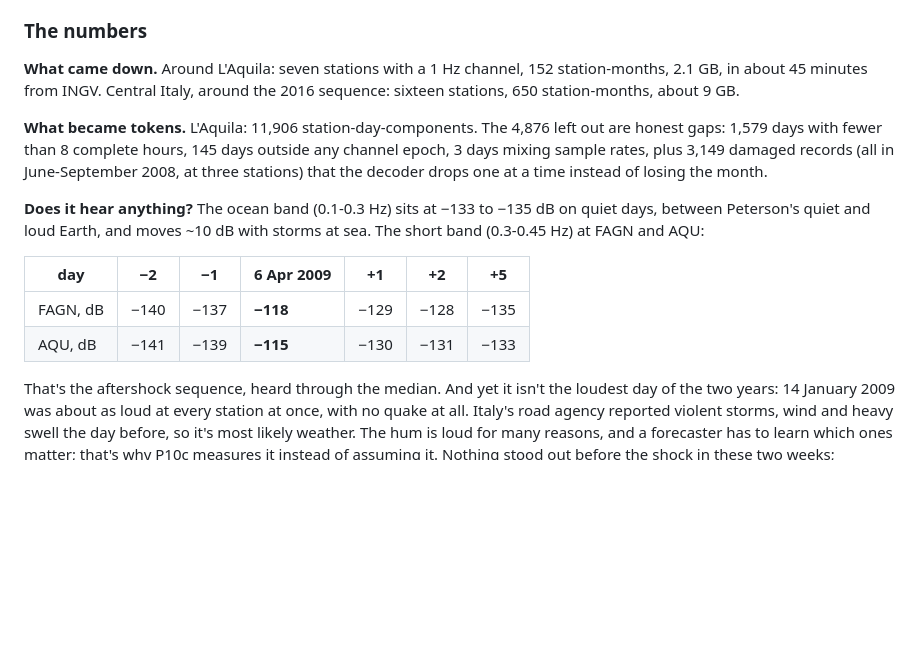
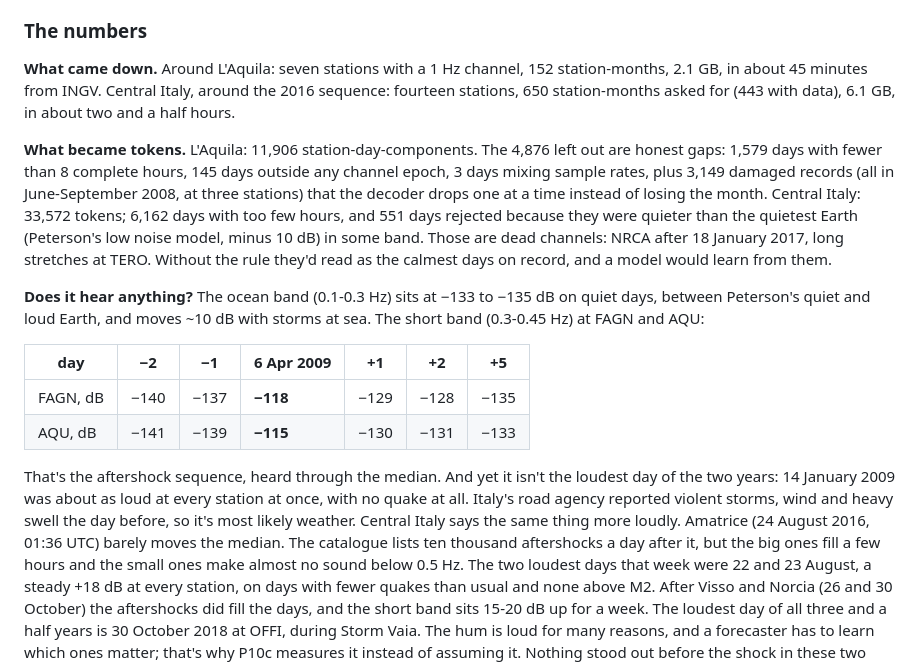
Before and after one commit to AhmedHeshamEG/craton, a Markdown page: lessons/P10.md, the part around the change. GitHub-like rendering; blank space fills up the shorter version.

```diff
--- a/lessons/P10.md
+++ b/lessons/P10.md
@@ -90,13 +90,17 @@ the ocean. Most of what's in it is weather at sea.
 ### The numbers
 
 **What came down.** Around L'Aquila: seven stations with a 1 Hz channel, 152 station-months,
-2.1 GB, in about 45 minutes from INGV. Central Italy, around the 2016 sequence: sixteen stations,
-650 station-months, about 9 GB.
+2.1 GB, in about 45 minutes from INGV. Central Italy, around the 2016 sequence: fourteen stations,
+650 station-months asked for (443 with data), 6.1 GB, in about two and a half hours.
 
 **What became tokens.** L'Aquila: 11,906 station-day-components. The 4,876 left out are honest
 gaps: 1,579 days with fewer than 8 complete hours, 145 days outside any channel epoch, 3 days
 mixing sample rates, plus 3,149 damaged records (all in June-September 2008, at three stations)
-that the decoder drops one at a time instead of losing the month.
+that the decoder drops one at a time instead of losing the month. Central Italy: 33,572 tokens;
+6,162 days with too few hours, and 551 days rejected because they were quieter than the quietest
+Earth (Peterson's low noise model, minus 10 dB) in some band. Those are dead channels: NRCA after
+18 January 2017, long stretches at TERO. Without the rule they'd read as the calmest days on
+record, and a model would learn from them.
 
 **Does it hear anything?** The ocean band (0.1-0.3 Hz) sits at −133 to −135 dB on quiet days,
 between Peterson's quiet and loud Earth, and moves ~10 dB with storms at sea. The short band
@@ -110,7 +114,14 @@ between Peterson's quiet and loud Earth, and moves ~10 dB with storms at sea. Th
 That's the aftershock sequence, heard through the median. And yet it isn't the loudest day of
 the two years: 14 January 2009 was about as loud at every station at once, with no quake at all.
 Italy's road agency reported violent storms, wind and heavy swell the day before, so it's most
-likely weather. The hum is loud for many reasons, and a forecaster has to learn which ones
+likely weather. Central Italy says the same thing more loudly. Amatrice (24 August 2016, 01:36 UTC) barely moves
+the median. The catalogue lists ten thousand aftershocks a day after it, but the big ones fill a few
+hours and the small ones make almost no sound below 0.5 Hz. The two loudest days that week were 22
+and 23 August, a steady +18 dB at every station, on days with fewer quakes than usual and none
+above M2. After Visso and Norcia
+(26 and 30 October) the aftershocks did fill the days, and the short band sits 15-20 dB up for a
+week. The loudest day of all three and a half years is 30 October 2018 at OFFI, during Storm
+Vaia. The hum is loud for many reasons, and a forecaster has to learn which ones
 matter; that's why P10c measures it instead of assuming it. Nothing stood out before the shock
 in these two weeks; whether anything does over months is P10c's question, against the
 catalogue that already knows about the aftershocks.
```
Also changed, not shown: DECISIONS.md (+17 -0 lines), LOGBOOK.md (+42 -0 lines).
